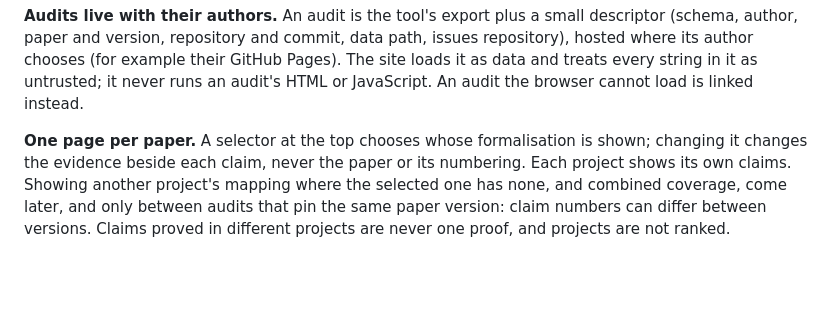
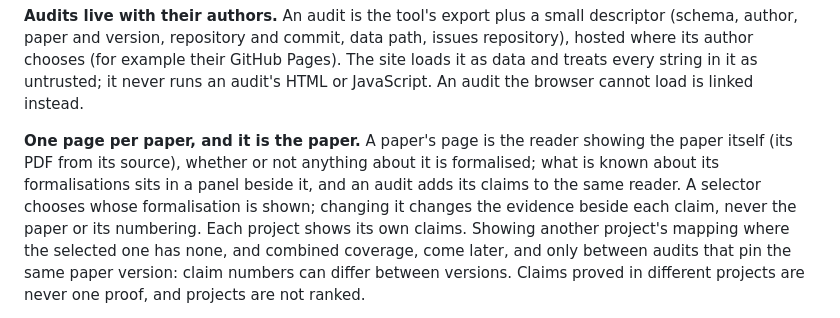
Before and after one commit to cgarryZA/MachineChecked, a Markdown page: PLAN.md, the part around one of its changes. Drawn GitHub-style; blank space fills up the shorter version.

Commit message:
Plan: paper pages are the reader showing the paper; steps 5 and 7 done
Co-Authored-By: Claude Opus 5.5 <noreply@anthropic.com>
Claude-Session: https://claude.ai/code/session_01Qmj5d7UVHtSG2PianDFKqB

```diff
--- a/PLAN.md
+++ b/PLAN.md
@@ -51,7 +51,7 @@ where its author chooses (for example their GitHub Pages). The site loads it as
 every string in it as untrusted; it never runs an audit's HTML or JavaScript. An audit the browser
 cannot load is linked instead.
 
-**One page per paper.** A selector at the top chooses whose formalisation is shown; changing it
+**One page per paper, and it is the paper.** A paper's page is the reader showing the paper itself (its PDF from its source), whether or not anything about it is formalised; what is known about its formalisations sits in a panel beside it, and an audit adds its claims to the same reader. A selector chooses whose formalisation is shown; changing it
 changes the evidence beside each claim, never the paper or its numbering. Each project shows its
 own claims. Showing another project's mapping where the selected one has none, and combined
 coverage, come later, and only between audits that pin the same paper version: claim numbers can
```
Also changed, not shown: other parts of PLAN.md (+2 -2 lines).
